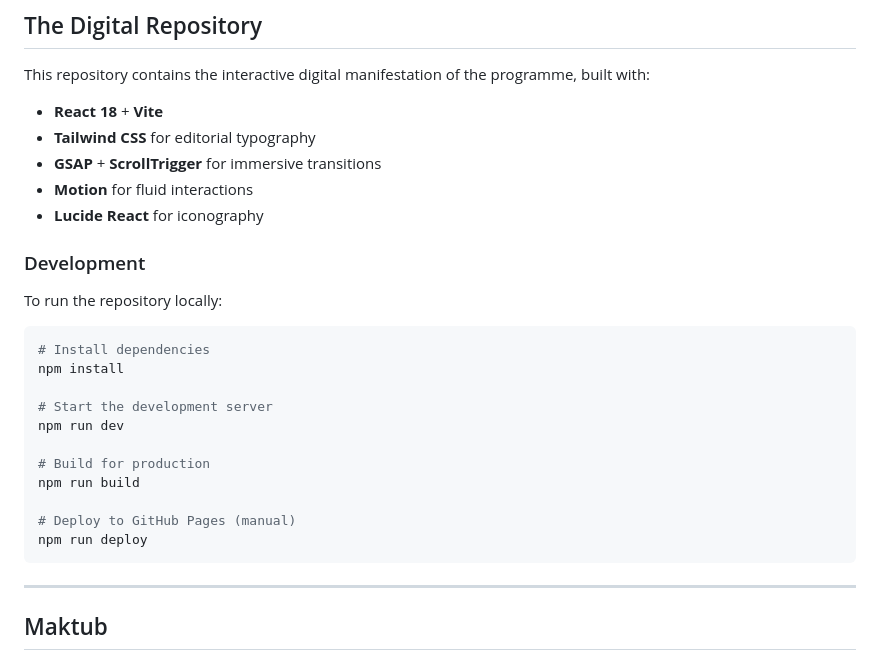
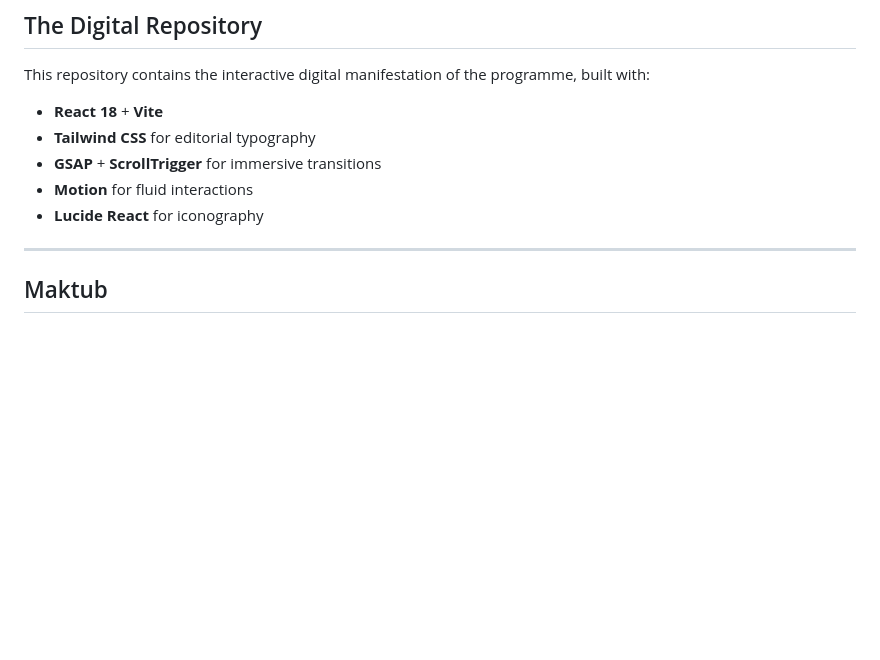
Before and after one commit to iamkhayyam/the-programme, a Markdown page: README.md, the part around the change. Drawn GitHub-style; blank space fills up the shorter version.

````diff
--- a/README.md
+++ b/README.md
@@ -51,24 +51,6 @@ This repository contains the interactive digital manifestation of the programme,
 - **Motion** for fluid interactions
 - **Lucide React** for iconography
 
-### Development
-
-To run the repository locally:
-
-```bash
-# Install dependencies
-npm install
-
-# Start the development server
-npm run dev
-
-# Build for production
-npm run build
-
-# Deploy to GitHub Pages (manual)
-npm run deploy
-```
-
 ---
 
 ## Maktub
````
